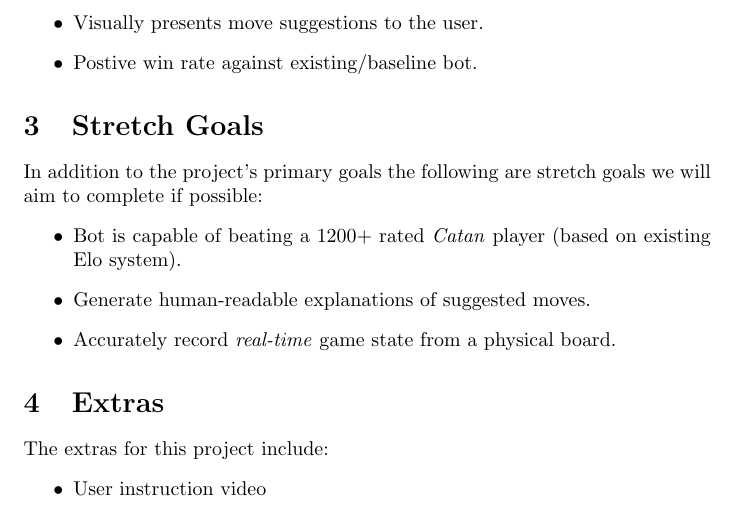
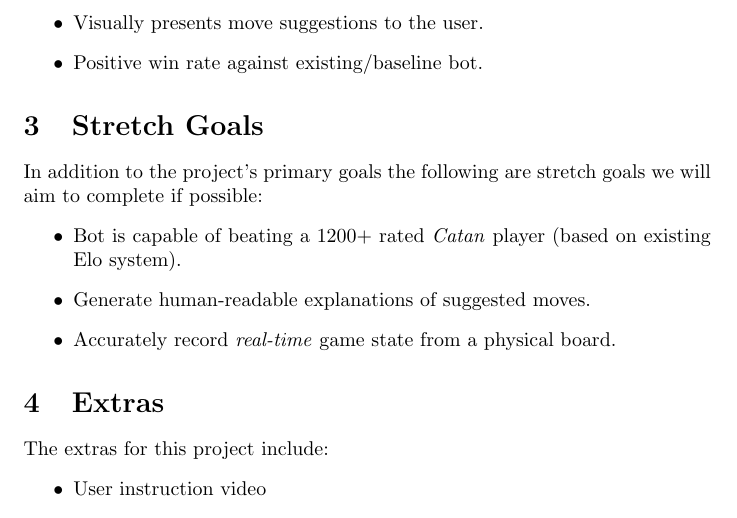
Before and after one commit to SY3141/RLCatan, a LaTeX document (docs/ProblemStatementAndGoals/ProblemStatement.tex): part of page 3 of 7, cut so that both start at the same text. Compiled offline with pdfLaTeX.

Commit message:
Fixed typo

```diff
--- a/docs/ProblemStatementAndGoals/ProblemStatement.tex
+++ b/docs/ProblemStatementAndGoals/ProblemStatement.tex
@@ -77,7 +77,7 @@ The following are the major goals for the project:
     \item Accurately record current \emph{static} game state from a physical board.
     \item Provides valid and reasonable move suggestions to the user.
     \item Visually presents move suggestions to the user.
-    \item Postive win rate against existing/baseline bot.
+    \item Positive win rate against existing/baseline bot.
 \end{itemize}
 
 \section{Stretch Goals}\label{sec:stretch-goals}
```
